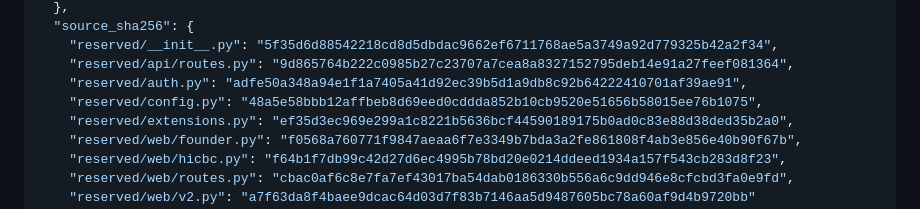
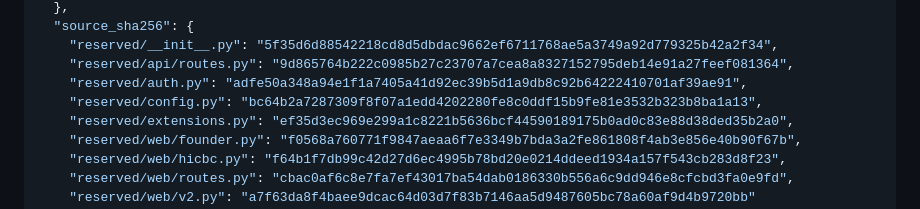
Before and after one commit to edwinabatenin-web/reserved, a Markdown page: docs/W10_S5A_PAID_SURFACE_INVENTORY.md, the part around the change. Rendered like a GitHub page.

Commit message:
Refresh W10 paid-surface config evidence hash

```diff
--- a/docs/W10_S5A_PAID_SURFACE_INVENTORY.md
+++ b/docs/W10_S5A_PAID_SURFACE_INVENTORY.md
@@ -76,7 +76,7 @@ only when `HICBC_ENABLED` is explicitly enabled.
     "reserved/__init__.py": "5f35d6d88542218cd8d5dbdac9662ef6711768ae5a3749a92d779325b42a2f34",
     "reserved/api/routes.py": "9d865764b222c0985b27c23707a7cea8a8327152795deb14e91a27feef081364",
     "reserved/auth.py": "adfe50a348a94e1f1a7405a41d92ec39b5d1a9db8c92b64222410701af39ae91",
-    "reserved/config.py": "48a5e58bbb12affbeb8d69eed0cddda852b10cb9520e51656b58015ee76b1075",
+    "reserved/config.py": "bc64b2a7287309f8f07a1edd4202280fe8c0ddf15b9fe81e3532b323b8ba1a13",
     "reserved/extensions.py": "ef35d3ec969e299a1c8221b5636bcf44590189175b0ad0c83e88d38ded35b2a0",
     "reserved/web/founder.py": "f0568a760771f9847aeaa6f7e3349b7bda3a2fe861808f4ab3e856e40b90f67b",
     "reserved/web/hicbc.py": "f64b1f7db99c42d27d6ec4995b78bd20e0214ddeed1934a157f543cb283d8f23",
```
Also changed, not shown: docs/W10_S5B_INTERNAL_ROUTE_RECONCILIATION.md (+2 -2 lines).
